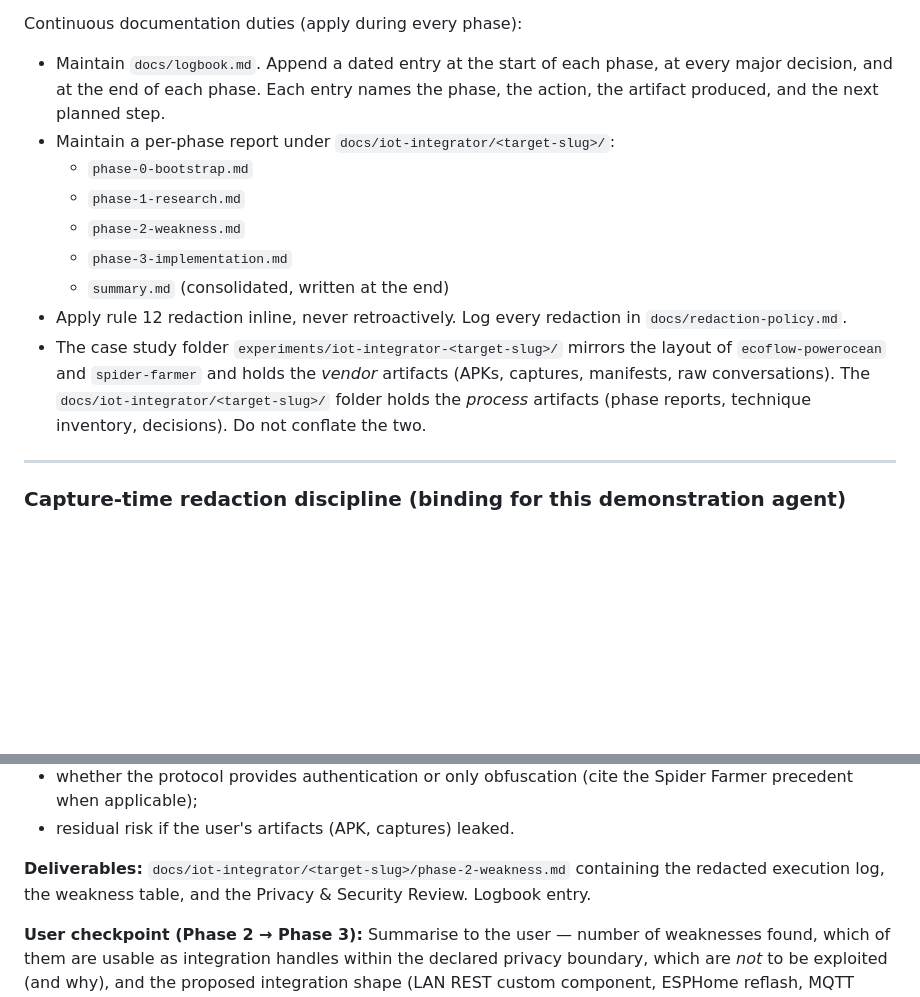
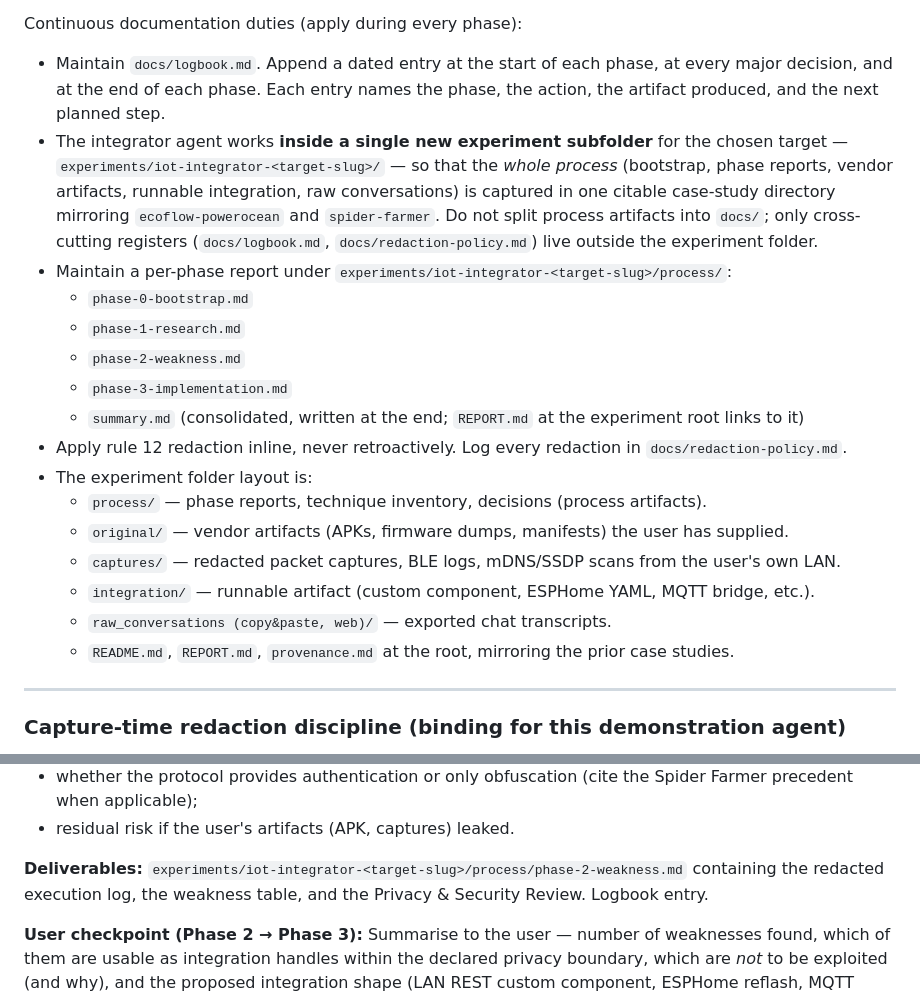
Before and after one commit to noheton/Obscurity-Is-Dead, a Markdown page: docs/prompts/iot-integrator-prompt.md, 2 parts joined by grey strips. GitHub-like rendering; blank space fills up the shorter version.

```diff
--- a/docs/prompts/iot-integrator-prompt.md
+++ b/docs/prompts/iot-integrator-prompt.md
@@ -53,14 +53,21 @@ The protocol is organised in three sequential phases — **Research**, **Weaknes
 Continuous documentation duties (apply during every phase):
 
 - Maintain `docs/logbook.md`. Append a dated entry at the start of each phase, at every major decision, and at the end of each phase. Each entry names the phase, the action, the artifact produced, and the next planned step.
-- Maintain a per-phase report under `docs/iot-integrator/<target-slug>/`:
+- The integrator agent works **inside a single new experiment subfolder** for the chosen target — `experiments/iot-integrator-<target-slug>/` — so that the *whole process* (bootstrap, phase reports, vendor artifacts, runnable integration, raw conversations) is captured in one citable case-study directory mirroring `ecoflow-powerocean` and `spider-farmer`. Do not split process artifacts into `docs/`; only cross-cutting registers (`docs/logbook.md`, `docs/redaction-policy.md`) live outside the experiment folder.
+- Maintain a per-phase report under `experiments/iot-integrator-<target-slug>/process/`:
   - `phase-0-bootstrap.md`
   - `phase-1-research.md`
   - `phase-2-weakness.md`
   - `phase-3-implementation.md`
-  - `summary.md` (consolidated, written at the end)
+  - `summary.md` (consolidated, written at the end; `REPORT.md` at the experiment root links to it)
 - Apply rule 12 redaction inline, never retroactively. Log every redaction in `docs/redaction-policy.md`.
-- The case study folder `experiments/iot-integrator-<target-slug>/` mirrors the layout of `ecoflow-powerocean` and `spider-farmer` and holds the *vendor* artifacts (APKs, captures, manifests, raw conversations). The `docs/iot-integrator/<target-slug>/` folder holds the *process* artifacts (phase reports, technique inventory, decisions). Do not conflate the two.
+- The experiment folder layout is:
+  - `process/` — phase reports, technique inventory, decisions (process artifacts).
+  - `original/` — vendor artifacts (APKs, firmware dumps, manifests) the user has supplied.
+  - `captures/` — redacted packet captures, BLE logs, mDNS/SSDP scans from the user's own LAN.
+  - `integration/` — runnable artifact (custom component, ESPHome YAML, MQTT bridge, etc.).
+  - `raw_conversations (copy&paste, web)/` — exported chat transcripts.
+  - `README.md`, `REPORT.md`, `provenance.md` at the root, mirroring the prior case studies.
 
 ---
 
@@ -215,7 +222,7 @@ For each probe record: command issued, redacted response, whether any third part
 - whether the protocol provides authentication or only obfuscation (cite the Spider Farmer precedent when applicable);
 - residual risk if the user's artifacts (APK, captures) leaked.
 
-**Deliverables:** `docs/iot-integrator/<target-slug>/phase-2-weakness.md` containing the redacted execution log, the weakness table, and the Privacy & Security Review. Logbook entry.
+**Deliverables:** `experiments/iot-integrator-<target-slug>/process/phase-2-weakness.md` containing the redacted execution log, the weakness table, and the Privacy & Security Review. Logbook entry.
 
 **User checkpoint (Phase 2 → Phase 3):** Summarise to the user — number of weaknesses found, which of them are usable as integration handles within the declared privacy boundary, which are *not* to be exploited (and why), and the proposed integration shape (LAN REST custom component, ESPHome reflash, MQTT bridge, BLE local component, or "do not integrate"). Wait for explicit "go".
 
```
Also changed, not shown: other parts of docs/prompts/iot-integrator-prompt.md (+15 -9 lines).
